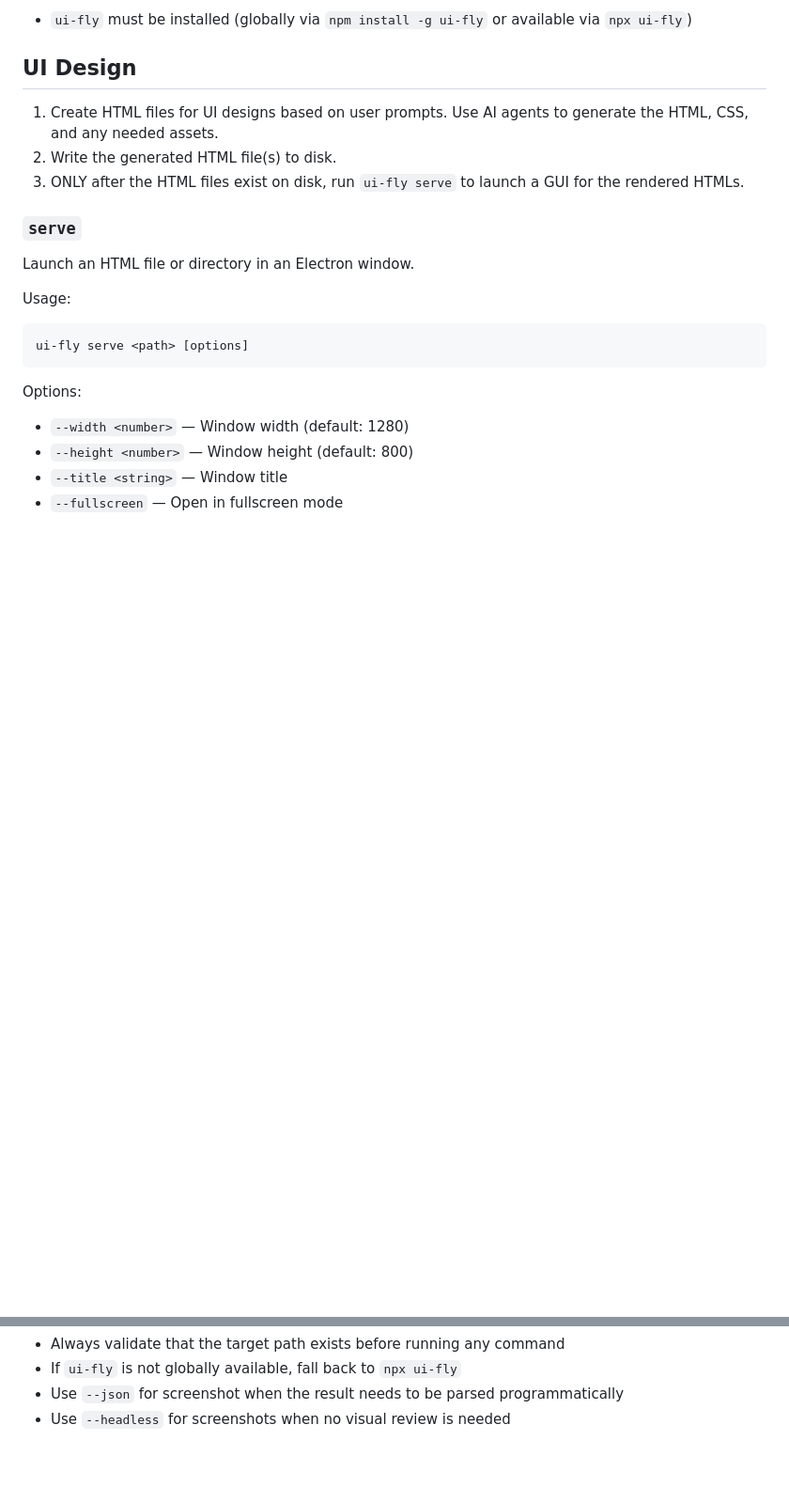
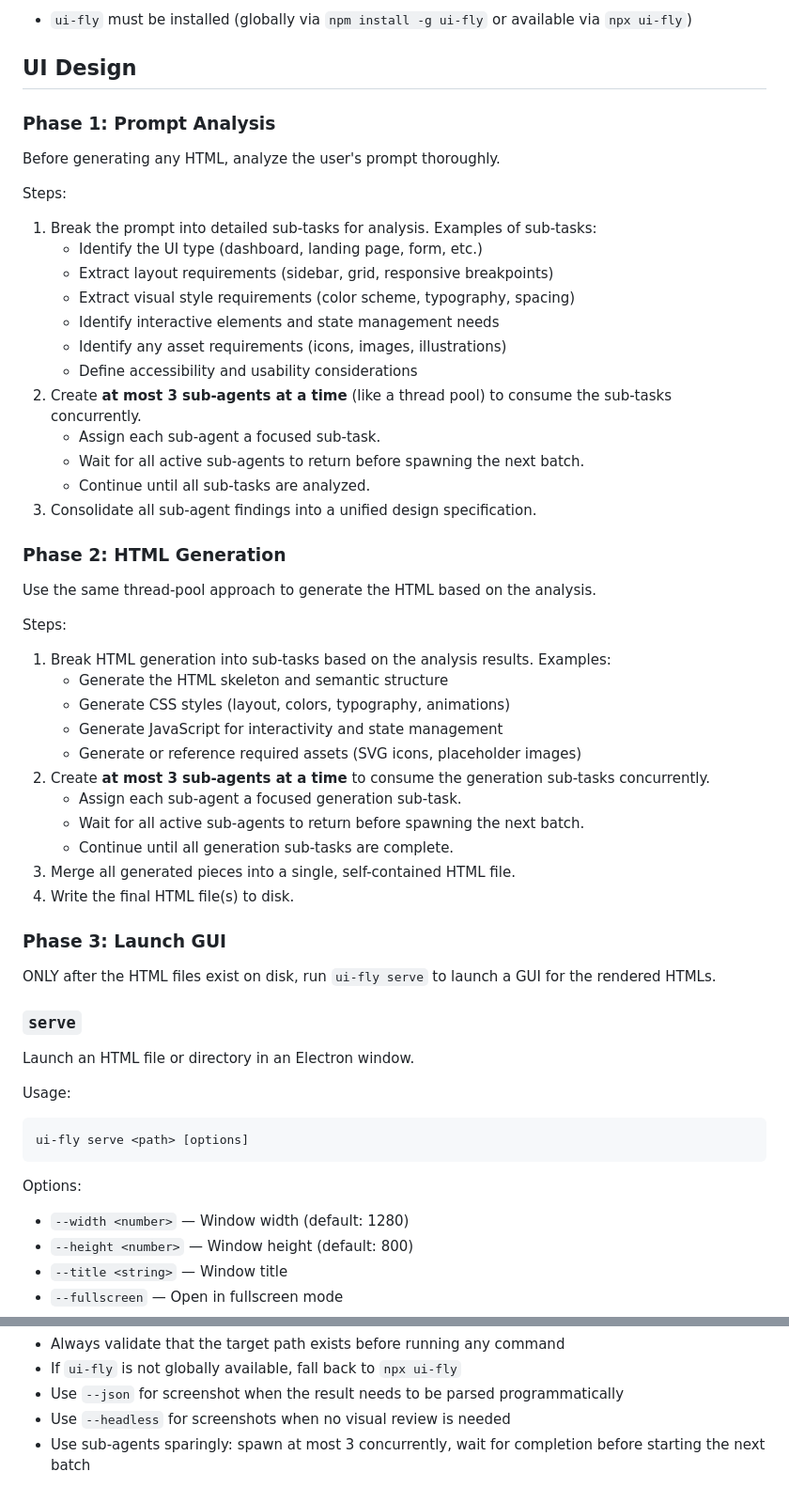
Before and after one commit to sherocktong/ui-fly, a Markdown page: SKILL.md, 2 parts joined by grey strips. Shown at 94% size. GitHub-like rendering; blank space fills up the shorter version.

Commit message:
Add prompt analysis and sub-agent thread pool workflow for HTML generation

```diff
--- a/SKILL.md
+++ b/SKILL.md
@@ -10,9 +10,44 @@ Prerequisites:
 
 ## UI Design
 
-1. Create HTML files for UI designs based on user prompts. Use AI agents to generate the HTML, CSS, and any needed assets.
-2. Write the generated HTML file(s) to disk.
-3. ONLY after the HTML files exist on disk, run `ui-fly serve` to launch a GUI for the rendered HTMLs.
+### Phase 1: Prompt Analysis
+
+Before generating any HTML, analyze the user's prompt thoroughly.
+
+Steps:
+1. Break the prompt into detailed sub-tasks for analysis. Examples of sub-tasks:
+   - Identify the UI type (dashboard, landing page, form, etc.)
+   - Extract layout requirements (sidebar, grid, responsive breakpoints)
+   - Extract visual style requirements (color scheme, typography, spacing)
+   - Identify interactive elements and state management needs
+   - Identify any asset requirements (icons, images, illustrations)
+   - Define accessibility and usability considerations
+2. Create **at most 3 sub-agents at a time** (like a thread pool) to consume the sub-tasks concurrently.
+   - Assign each sub-agent a focused sub-task.
+   - Wait for all active sub-agents to return before spawning the next batch.
+   - Continue until all sub-tasks are analyzed.
+3. Consolidate all sub-agent findings into a unified design specification.
+
+### Phase 2: HTML Generation
+
+Use the same thread-pool approach to generate the HTML based on the analysis.
+
+Steps:
+1. Break HTML generation into sub-tasks based on the analysis results. Examples:
+   - Generate the HTML skeleton and semantic structure
+   - Generate CSS styles (layout, colors, typography, animations)
+   - Generate JavaScript for interactivity and state management
+   - Generate or reference required assets (SVG icons, placeholder images)
+2. Create **at most 3 sub-agents at a time** to consume the generation sub-tasks concurrently.
+   - Assign each sub-agent a focused generation sub-task.
+   - Wait for all active sub-agents to return before spawning the next batch.
+   - Continue until all generation sub-tasks are complete.
+3. Merge all generated pieces into a single, self-contained HTML file.
+4. Write the final HTML file(s) to disk.
+
+### Phase 3: Launch GUI
+
+ONLY after the HTML files exist on disk, run `ui-fly serve` to launch a GUI for the rendered HTMLs.
 
 ### `serve`
 Launch an HTML file or directory in an Electron window.
@@ -93,3 +128,4 @@ General Rules:
 - If `ui-fly` is not globally available, fall back to `npx ui-fly`
 - Use `--json` for screenshot when the result needs to be parsed programmatically
 - Use `--headless` for screenshots when no visual review is needed
+- Use sub-agents sparingly: spawn at most 3 concurrently, wait for completion before starting the next batch
```
